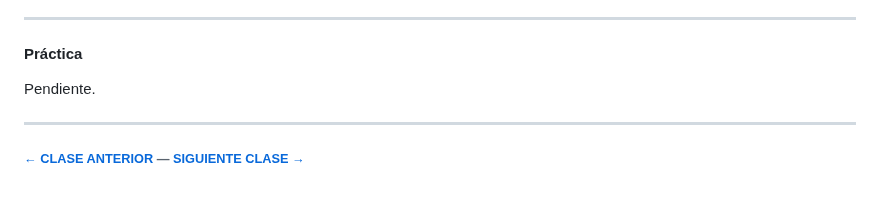
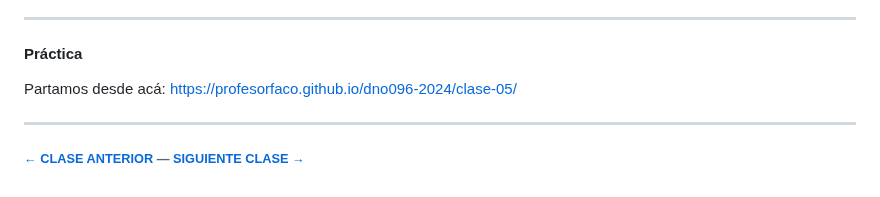
Before and after one commit to profesorfaco/dno096-2024, a Markdown page: clase-05/README.md, the part around the change. GitHub-like rendering.

```diff
--- a/clase-05/README.md
+++ b/clase-05/README.md
@@ -59,7 +59,7 @@ Con la última instrucción de jQuery, el cambio de color sobre todos los elemen
 
 #### Práctica
 
-Pendiente.
+Partamos desde acá: https://profesorfaco.github.io/dno096-2024/clase-05/
 
 - - - - - - - -
 
```
